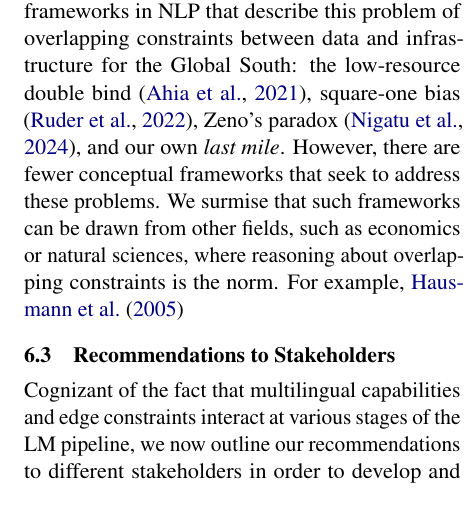
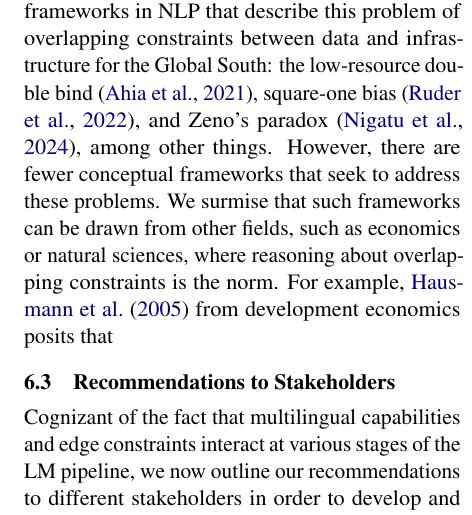
Before and after one commit to ljvmiranda921/multilinguality-at-the-edge, a LaTeX paper (tacl2021v1-template.tex): part of one column of page 12 of 28, cut so that both start at the same text. Compiled offline with pdfLaTeX.

Commit message:
[wip] Update

```diff
--- a/tacl2021v1-template.tex
+++ b/tacl2021v1-template.tex
@@ -692,10 +692,10 @@ In this section, we discuss open challenges that
 \ljm{\lipsum[1]}
 
 \paragraph{Conceptual Frameworks for \textit{Tackling} Overlapping Constraints}
-There are many conceptual frameworks in NLP that describe this problem of overlapping constraints between data and infrastructure for the Global South: the low-resource double bind \citep{ahia-etal-2021-low-resource}, square-one bias \citep{ruder-etal-2022-square}, Zeno's paradox \citep{nigatu-etal-2024-zenos}, and our own \textit{last mile}.
+There are many conceptual frameworks in NLP that describe this problem of overlapping constraints between data and infrastructure for the Global South: the low-resource double bind \citep{ahia-etal-2021-low-resource}, square-one bias \citep{ruder-etal-2022-square}, and Zeno's paradox \citep{nigatu-etal-2024-zenos}, among other things.
 However, there are fewer conceptual frameworks that seek to address these problems.
 We surmise that such frameworks can be drawn from other fields, such as economics or natural sciences, where reasoning about overlapping constraints is the norm.
-For example, \citet{hausmann2005growth}
+For example, \citet{hausmann2005growth} from development economics posits that
 
 
 
```
